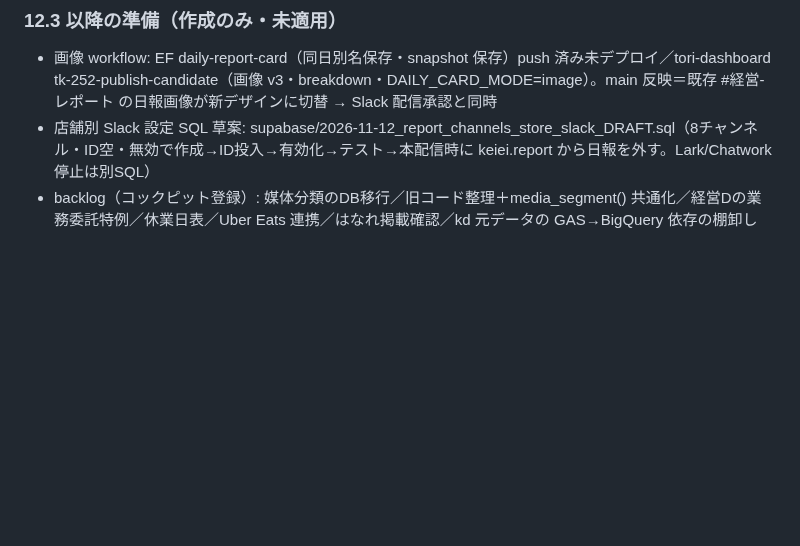
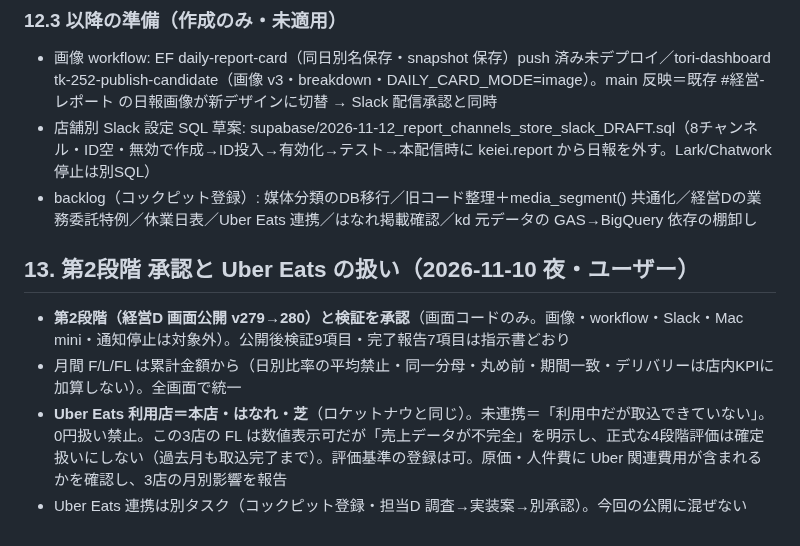
Before and after one commit to mirai-oss/ns-portal, a Markdown page: docs/設計書_店舗日報画像v2_FL評価基準_2026-11-10.md, the part around the change. GitHub-like rendering; blank space fills up the shorter version.

Commit message:
設計書 v2.1: 第2段階承認・月間FL定義の再確認・Uber Eats 3店の扱い（§13）
Co-Authored-By: Claude Fable 5.1 <noreply@anthropic.com>

```diff
--- a/docs/設計書_店舗日報画像v2_FL評価基準_2026-11-10.md
+++ b/docs/設計書_店舗日報画像v2_FL評価基準_2026-11-10.md
@@ -232,3 +232,9 @@
 - 画像 workflow: EF daily-report-card（同日別名保存・snapshot 保存）push 済み未デプロイ／tori-dashboard tk-252-publish-candidate（画像 v3・breakdown・DAILY_CARD_MODE=image）。main 反映＝既存 #経営-レポート の日報画像が新デザインに切替 → Slack 配信承認と同時
 - 店舗別 Slack 設定 SQL 草案: supabase/2026-11-12_report_channels_store_slack_DRAFT.sql（8チャンネル・ID空・無効で作成→ID投入→有効化→テスト→本配信時に keiei.report から日報を外す。Lark/Chatwork 停止は別SQL）
 - backlog（コックピット登録）: 媒体分類のDB移行／旧コード整理＋media_segment() 共通化／経営Dの業務委託特例／休業日表／Uber Eats 連携／はなれ掲載確認／kd 元データの GAS→BigQuery 依存の棚卸し
+
+## 13. 第2段階 承認と Uber Eats の扱い（2026-11-10 夜・ユーザー）
+- **第2段階（経営D 画面公開 v279→280）と検証を承認**（画面コードのみ。画像・workflow・Slack・Mac mini・通知停止は対象外）。公開後検証9項目・完了報告7項目は指示書どおり
+- 月間 F/L/FL は累計金額から（日別比率の平均禁止・同一分母・丸め前・期間一致・デリバリーは店内KPIに加算しない）。全画面で統一
+- **Uber Eats 利用店＝本店・はなれ・芝**（ロケットナウと同じ）。未連携＝「利用中だが取込できていない」。0円扱い禁止。この3店の FL は数値表示可だが「売上データが不完全」を明示し、正式な4段階評価は確定扱いにしない（過去月も取込完了まで）。評価基準の登録は可。原価・人件費に Uber 関連費用が含まれるかを確認し、3店の月別影響を報告
+- Uber Eats 連携は別タスク（コックピット登録・担当D 調査→実装案→別承認）。今回の公開に混ぜない
```
